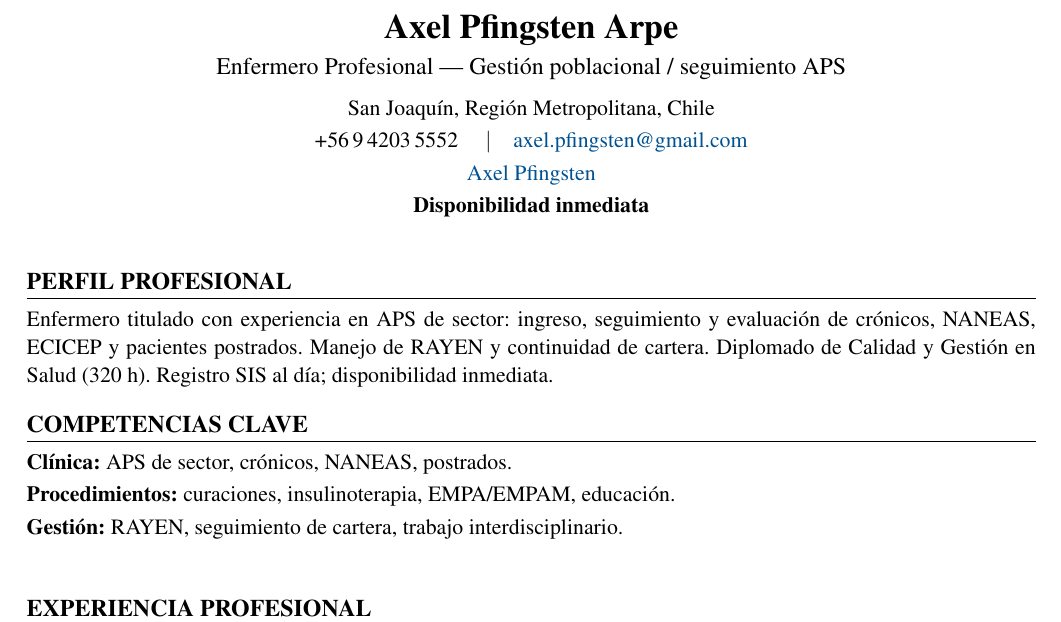
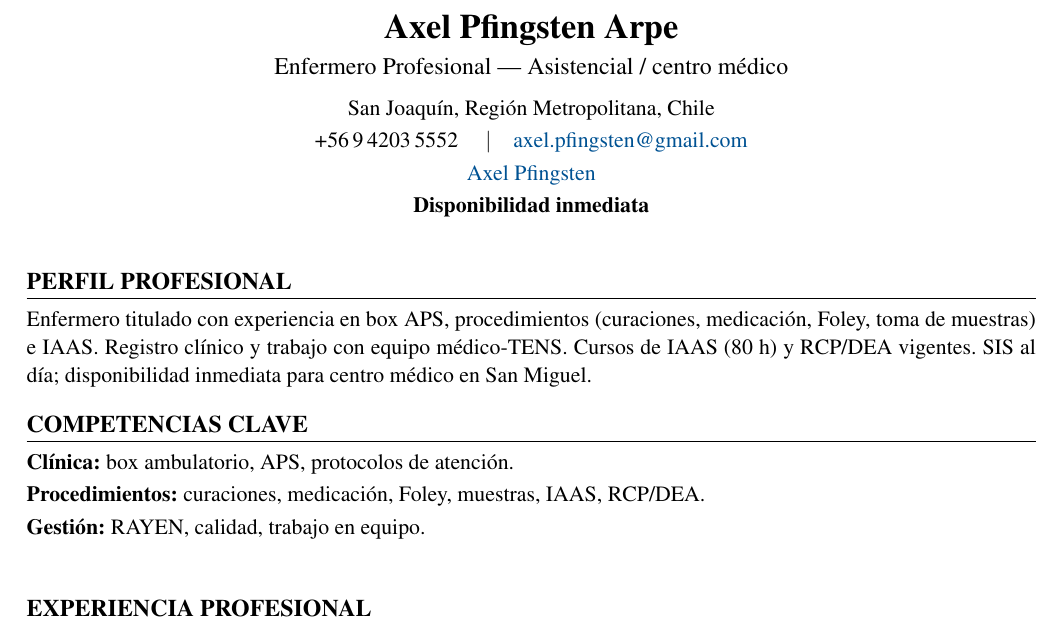
Before and after one commit to guillermoprojaslema/Agarra-la-Pallapp, a LaTeX CV (CV_Axel_Pfingsten_Arpe.tex): part of page 1 of 2, cut so that both start at the same text. Compiled offline with pdfLaTeX.

Commit message:
Adaptar CV Harvard a OF-20260831-03: Enfermera/o Asistencial — Centro Médico y Dental RedSalud San Miguel.
Partiendo de CV_Base.docx; perfil y bullets alineados a la oferta.

```diff
--- a/CV_Axel_Pfingsten_Arpe.tex
+++ b/CV_Axel_Pfingsten_Arpe.tex
@@ -20,7 +20,7 @@
   linkcolor=linkblue,
   pdfauthor={Axel Pfingsten Arpe},
   pdftitle={Curriculum Vitae — Axel Pfingsten Arpe},
-  pdfsubject={Enfermero Profesional — Gestión poblacional / APS}
+  pdfsubject={Enfermero Profesional — Asistencial / centro médico}
 }
 
 \pagestyle{empty}
@@ -50,7 +50,7 @@
 %========== ENCABEZADO ==========
 \begin{center}
   {\LARGE\bfseries Axel Pfingsten Arpe}\\[4pt]
-  {\large Enfermero Profesional --- Gestión poblacional / seguimiento APS}\\[6pt]
+  {\large Enfermero Profesional --- Asistencial / centro médico}\\[6pt]
   San Joaquín, Región Metropolitana, Chile\\[2pt]
   +56\,9\,4203\,5552 \quad$\vert$\quad
   \href{mailto:axel.pfingsten@gmail.com}{axel.pfingsten@gmail.com}\\[2pt]
@@ -62,13 +62,13 @@
 
 %========== PERFIL ==========
 \section{Perfil profesional}
-Enfermero titulado con experiencia en APS de sector: ingreso, seguimiento y evaluación de crónicos, NANEAS, ECICEP y pacientes postrados. Manejo de RAYEN y continuidad de cartera. Diplomado de Calidad y Gestión en Salud (320~h). Registro SIS al día; disponibilidad inmediata.
+Enfermero titulado con experiencia en box APS, procedimientos (curaciones, medicación, Foley, toma de muestras) e IAAS. Registro clínico y trabajo con equipo médico-TENS. Cursos de IAAS (80~h) y RCP/DEA vigentes. SIS al día; disponibilidad inmediata para centro médico en San Miguel.
 
 %========== COMPETENCIAS ==========
 \section{Competencias clave}
-\textbf{Clínica:} APS de sector, crónicos, NANEAS, postrados.\\[2pt]
-\textbf{Procedimientos:} curaciones, insulinoterapia, EMPA/EMPAM, educación.\\[2pt]
-\textbf{Gestión:} RAYEN, seguimiento de cartera, trabajo interdisciplinario.\\[2pt]
+\textbf{Clínica:} box ambulatorio, APS, protocolos de atención.\\[2pt]
+\textbf{Procedimientos:} curaciones, medicación, Foley, muestras, IAAS, RCP/DEA.\\[2pt]
+\textbf{Gestión:} RAYEN, calidad, trabajo en equipo.\\[2pt]
 
 
 %========== EXPERIENCIA ==========
```
Also changed, not shown: CV_Axel_Pfingsten_Arpe.pdf.
